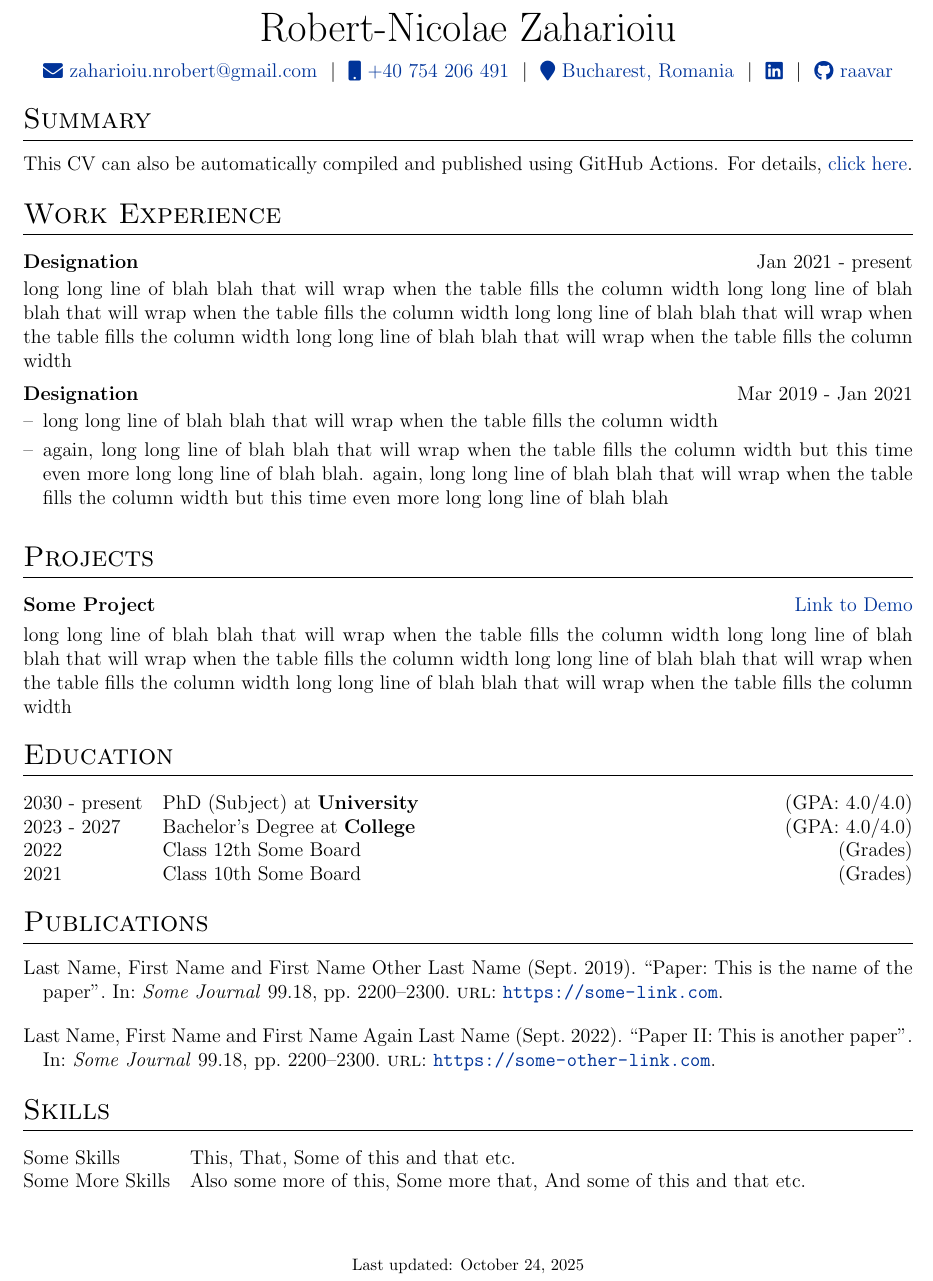
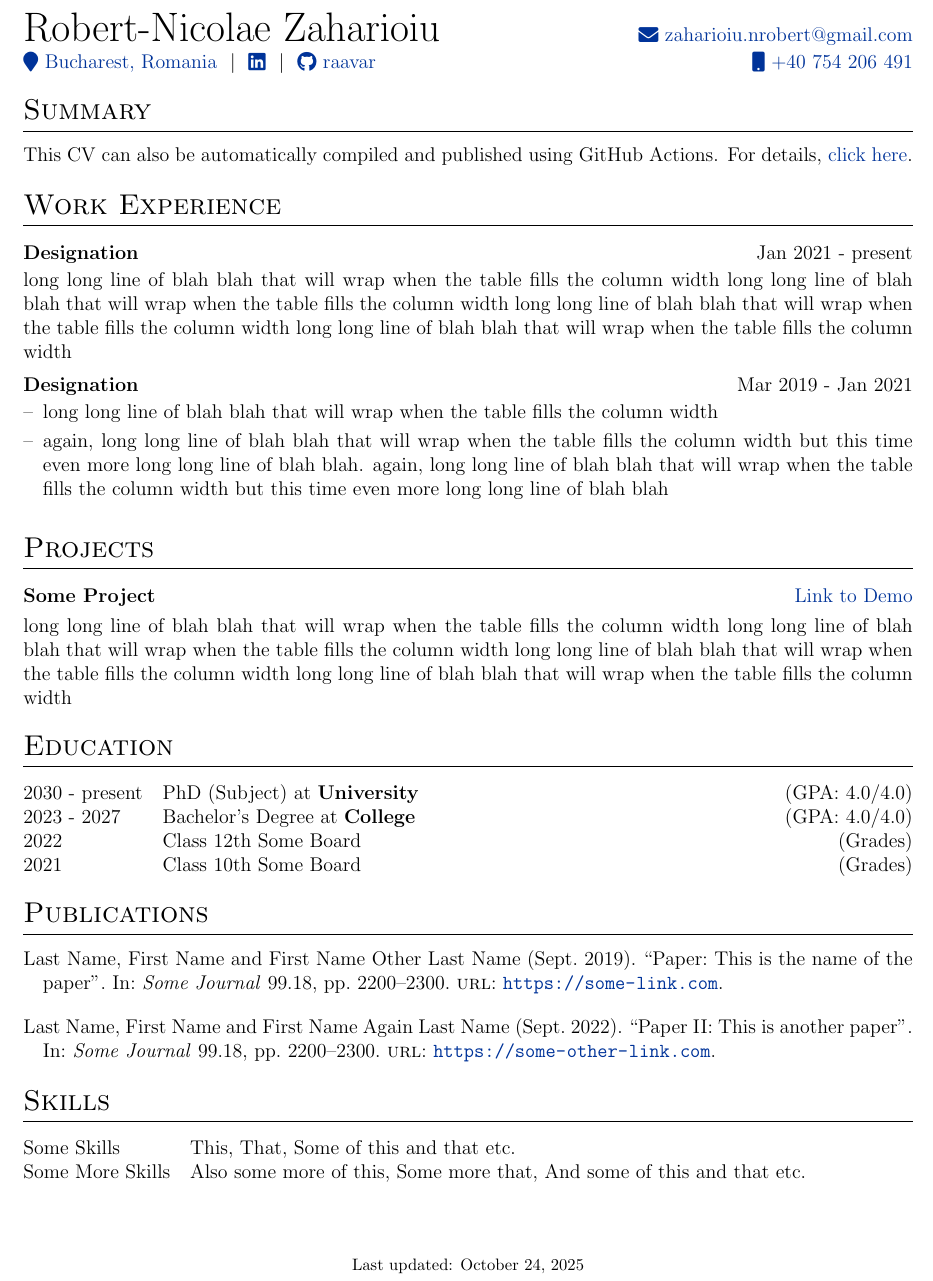
Before and after one commit to raavar/CV, a LaTeX CV (cv.tex): part of the page, cut so that both start at the same text. Compiled offline with pdfLaTeX.

Commit message:
adding another possible style for information section

```diff
--- a/cv.tex
+++ b/cv.tex
@@ -135,20 +135,23 @@
 %	TITLE
 %----------------------------------------------------------------------------------------
 
-% \begin{tabularx}{\linewidth}{ @{}X X@{} }
-% \huge{Your Name}\vspace{2pt} & \hfill \faEnvelope email@email.com \\
-% \raisebox{-0.05\height}\faGithub\ username \ | \
-% \raisebox{-0.00\height}\faLinkedin\ username \ | \ \raisebox{-0.05\height}\faGlobe \ mysite.com  & \hfill \faMobile number
-% \end{tabularx}
-
-\begin{tabularx}{\linewidth}{@{} C @{}}
-\Huge{Robert-Nicolae Zaharioiu} \\[7.5pt]
-\href{mailto:zaharioiu.nrobert@gmail.com}{\raisebox{-0.05\height}\faEnvelope \ zaharioiu.nrobert@gmail.com} \ $|$ \
-\href{tel:+40 754 206 491}{\raisebox{-0.05\height}\faMobile \ +40 754 206 491} \ $|$ \
+\begin{tabularx}{\linewidth}{ @{}X X@{} }
+\Huge{Robert-Nicolae Zaharioiu}\vspace{2pt} & \hfill
+\href{mailto:zaharioiu.nrobert@gmail.com}{\raisebox{-0.05\height}\faEnvelope \ zaharioiu.nrobert@gmail.com} \\
 \href{https://www.google.com/maps/place/Bucharest,+Romania}{\raisebox{-0.05\height}\faMapMarker\ Bucharest, Romania} \ $|$ \
 \href{https://www.linkedin.com/in/robert-nicolae-zaharioiu-370056387/}{\raisebox{-0.05\height}\faLinkedin} \ $|$ \
-\href{https://github.com/raavar}{\raisebox{-0.05\height}\faGithub\ raavar} \\
+\href{https://github.com/raavar}{\raisebox{-0.05\height}\faGithub\ raavar} & \hfill
+\href{tel:+40 754 206 491}{\raisebox{-0.05\height}\faMobile \ +40 754 206 491} \\
 \end{tabularx}
+
+% \begin{tabularx}{\linewidth}{@{} C @{}}
+% \Huge{Robert-Nicolae Zaharioiu} \\[7.5pt]
+% \href{mailto:zaharioiu.nrobert@gmail.com}{\raisebox{-0.05\height}\faEnvelope \ zaharioiu.nrobert@gmail.com} \ $|$ \
+% \href{tel:+40 754 206 491}{\raisebox{-0.05\height}\faMobile \ +40 754 206 491} \ $|$ \
+% \href{https://www.google.com/maps/place/Bucharest,+Romania}{\raisebox{-0.05\height}\faMapMarker\ Bucharest, Romania} \ $|$ \
+% \href{https://www.linkedin.com/in/robert-nicolae-zaharioiu-370056387/}{\raisebox{-0.05\height}\faLinkedin} \ $|$ \
+% \href{https://github.com/raavar}{\raisebox{-0.05\height}\faGithub\ raavar} \\
+% \end{tabularx}
 
 %----------------------------------------------------------------------------------------
 % EXPERIENCE SECTIONS
```
